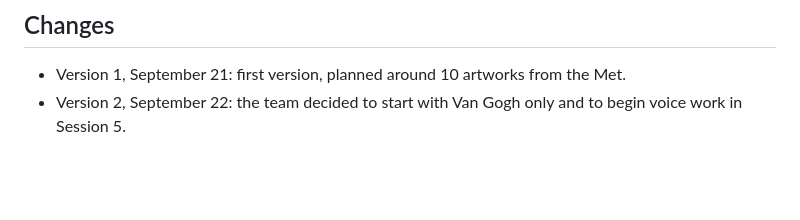
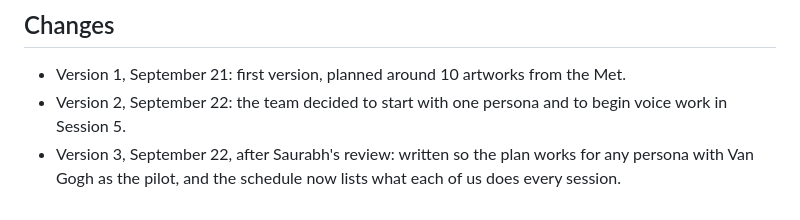
Before and after one commit to SurabhiMore/nlp-final-project, a Markdown page: artifacts/roadmap.md, the part around one of its changes. Rendered like a GitHub page; blank space fills up the shorter version.

```diff
--- a/artifacts/roadmap.md
+++ b/artifacts/roadmap.md
@@ -72,5 +98,7 @@ augmented generation (week 10), knowledge graphs (week 11), and bias and ethics
 ## Changes
 
 - Version 1, September 21: first version, planned around 10 artworks from the Met.
-- Version 2, September 22: the team decided to start with Van Gogh only and to begin voice work
-  in Session 5.
+- Version 2, September 22: the team decided to start with one persona and to begin voice work in
+  Session 5.
+- Version 3, September 22, after Saurabh's review: written so the plan works for any persona
+  with Van Gogh as the pilot, and the schedule now lists what each of us does every session.
```
Also changed, not shown: other parts of artifacts/roadmap.md (+51 -25 lines), artifacts/lean_canvas.md (+26 -17 lines).
